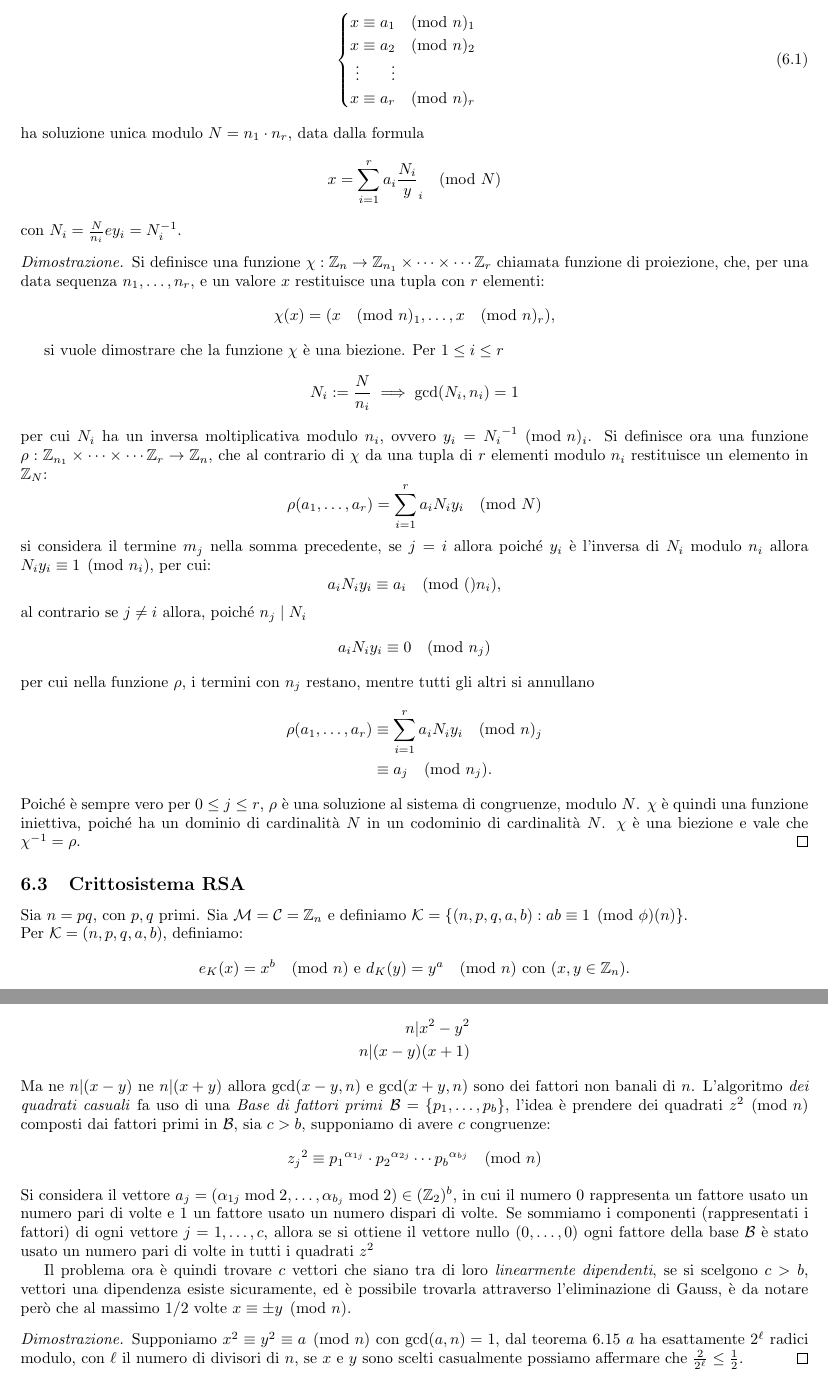
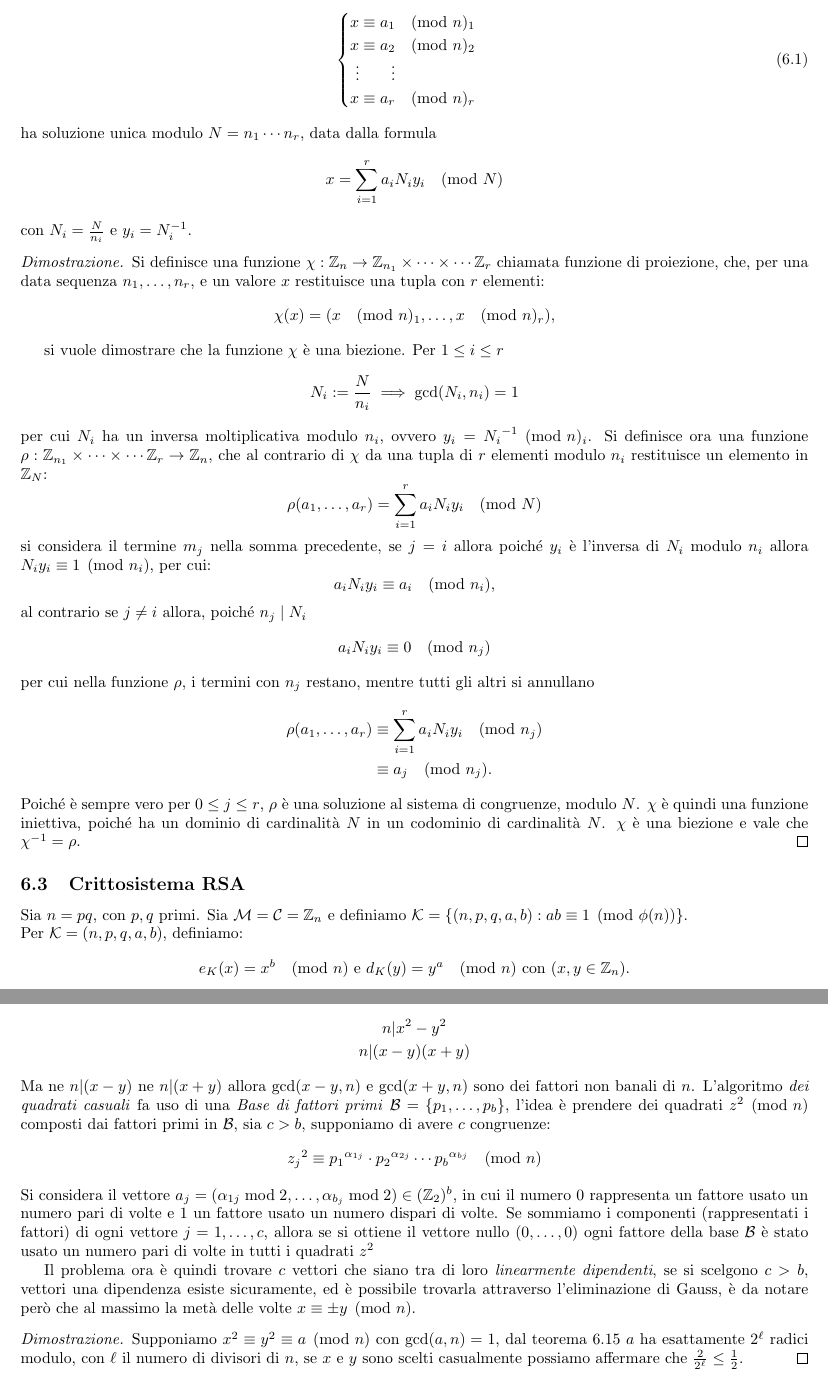
Before and after one commit to mirco0/AppuntiCrittografia, a LaTeX document (main.tex, which reads contents/RSA.tex): two parts of pages 45 and 53 of 55, joined at a grey line, cut so that both start at the same text. Compiled offline with pdfLaTeX.

Commit message:
Correzioni

```diff
--- a/contents/RSA.tex
+++ b/contents/RSA.tex
@@ -139,11 +139,11 @@ Con questo corollario è possibile definire l'\emph{algoritmo euclideo esteso},
             x \equiv a_r \pmod n_r
         \end{cases}
     \end{equation}
-ha soluzione unica modulo $N = n_1 \cdot n_r$, data dalla formula
+ha soluzione unica modulo $N = n_1 \cdots n_r$, data dalla formula
 \[
-    x = \sum_{i=1}^{r}a_i \frac{N_i} y_i \pmod N
+    x = \sum_{i=1}^{r}a_i N_i y_i \pmod N
 \]
-con $N_i = \frac{N}{n_i} e y_i = N_i^{-1}$.
+con $N_i = \frac{N}{n_i}$ e $y_i = N_i^{-1}$.
 \end{theorem}
 \begin{proof}
     Si definisce una funzione $\chi: \mathbb{Z}_n \to \mathbb{Z}_{n_1} \times \cdots \times \cdots \mathbb{Z}_{r}$ chiamata funzione di proiezione, che, per una data sequenza $n_1,\dots,n_r$, e un valore $x$ restituisce una tupla con $r$ elementi:
@@ -159,23 +159,23 @@ con $N_i = \frac{N}{n_i} e y_i = N_i^{-1}$.
     \[
         \rho(a_1,\dots,a_r) = \sum_{i=1}^{r}a_i N_i y_i \pmod N
     \]
-    si considera il termine $m_j$ nella somma precedente, se $j = i$ allora poiché $y_i$ è l'inversa di $N_i$ modulo $n_i$ allora $N_i y_i \equiv 1 \pmod {n_i}$, per cui:
+    si considera il termine $m_j$ nella somma precedente, se $j = i$ allora poiché $y_i$ è l'inversa di $N_i$ modulo $n_i$ allora $N_i y_i \equiv 1 \pmod{n_i}$, per cui:
     \[
-        a_i N_i y_i \equiv a_i \pmod (n_i),
+        a_i N_i y_i \equiv a_i \pmod{n_i},
     \] al contrario se $j \neq i$ allora, poiché $n_j \mid N_i$
     \[
         a_i N_i y_i \equiv 0 \pmod {n_j}
     \]
     per cui nella funzione $\rho$, i termini con $n_j$ restano, mentre tutti gli altri si annullano
     \begin{align*}
-        \rho(a_1,\dots,a_r) &\equiv \sum_{i=1}^{r} a_i N_i y_i \pmod n_j\\
+        \rho(a_1,\dots,a_r) &\equiv \sum_{i=1}^{r} a_i N_i y_i \pmod {n_j}\\
         &\equiv a_j \pmod{n_j}.
     \end{align*}
     Poiché è sempre vero per $0\leq j \leq r$, $\rho$ è una soluzione al sistema di congruenze, modulo $N$. $\chi$ è quindi una funzione iniettiva, poiché ha un dominio di cardinalità $N$ in un codominio di cardinalità $N$. $\chi$ è una biezione e vale che $\chi^{-1} = \rho$.
     %da capire meglio
 \end{proof}
 
-\subsection{Crittosistema RSA} Sia $n=pq$, con $p,q$ primi. Sia $\mathcal{M}=\mathcal{C}=\mathbb{Z}_n$ e definiamo $\mathcal{K}=\{(n,p,q,a,b) : ab \equiv 1 \pmod \phi(n)\}$. \\ Per $\mathcal{K}=(n,p,q,a,b)$, definiamo:
+\subsection{Crittosistema RSA} Sia $n=pq$, con $p,q$ primi. Sia $\mathcal{M}=\mathcal{C}=\mathbb{Z}_n$ e definiamo $\mathcal{K}=\{(n,p,q,a,b) : ab \equiv 1 \pmod {\phi(n)}\}$. \\ Per $\mathcal{K}=(n,p,q,a,b)$, definiamo:
 \[
 e_K(x)=x^b \pmod n \ \text{e} \ d_K(y)=y^a \pmod n \ \text{con} \ (x,y \in \mathbb{Z}_n).
 \]
@@ -537,17 +537,17 @@ Supponiamo di costruire un grafo $G$ su un insieme di vertici $\mathbb{Z}_p \ ,
 
 \vspace{0.2cm} \noindent \paragraph{Algoritmo di Dixon}
 L'algoritmo di Dixon è basato su i quadrati modulo $n$ per cui; Sia $n$ un numero composto e $x,y$ due interi tali che: $x \not\equiv \pm y \pmod n$, $x^2 \equiv y^2 \pmod n$, si ha che
-\begin{align*}
+\begin{gather*}
     n | x^2 - y^2 \\
-    n | (x-y)(x+1)
-\end{align*}
+    n | (x-y)(x+y)
+\end{gather*}
 Ma ne $n | (x-y)$ ne $n| (x+y)$ allora $\gcd(x-y,n)$ e $\gcd(x+y,n)$ sono dei fattori non banali di $n$. L'algoritmo \textit{dei quadrati casuali} fa uso di una \textit{Base di fattori primi} $\mathcal{B} = \{p_1,\dots,p_b\}$, l'idea è prendere dei quadrati $z^2 \pmod n$ composti dai fattori primi in $\mathcal{B}$, sia $c > b$, supponiamo di avere $c$ congruenze:
 \begin{align*}
     {z_j}^2 \equiv {p_1}^{\alpha_{1j}} \cdot {p_2}^{\alpha_{2j}} \cdots {p_b}^{\alpha_{bj}} \pmod n
 \end{align*}
 Si considera il vettore $a_j = (\alpha_{1j} \bmod 2,\dots, \alpha_{b_j} \bmod 2) \in (\mathbb{Z}_2)^{b}$, in cui il numero 0 rappresenta un fattore usato un numero pari di volte e 1 un fattore usato un numero dispari di volte. Se sommiamo i componenti (rappresentati i fattori) di ogni vettore $j=1,\dots,c$, allora se si ottiene il vettore nullo $(0,\dots, 0)$ ogni fattore della base $\mathcal{B}$ è stato usato un numero pari di volte in tutti i quadrati $z^2$
 
-Il problema ora è quindi trovare $c$ vettori che siano tra di loro \textit{linearmente dipendenti}, se si scelgono $c>b$, vettori una dipendenza esiste sicuramente, ed è possibile trovarla attraverso l'eliminazione di Gauss, è da notare però che al massimo $1/2$ volte $x \equiv \pm y \pmod n$.
+Il problema ora è quindi trovare $c$ vettori che siano tra di loro \textit{linearmente dipendenti}, se si scelgono $c>b$, vettori una dipendenza esiste sicuramente, ed è possibile trovarla attraverso l'eliminazione di Gauss, è da notare però che al massimo la metà delle volte $x \equiv \pm y \pmod n$.
 
 \begin{proof}
     Supponiamo $x^2 \equiv y^2 \equiv a \pmod n$ con $\gcd(a,n) = 1$, dal teorema \ref{thm:4} $a$ ha esattamente $2^{\ell}$ radici modulo, con $\ell$ il numero di divisori di $n$, se $x$ e $y$ sono scelti casualmente possiamo affermare che $\frac{2}{2^\ell} \leq \frac{1}{2}$.
```
Also changed, not shown: contents/hash_functions.tex (+4 -4 lines), contents/scambio_chiavi.tex (+1 -1 lines), contents/RSA.tex (6 more changed lines).
